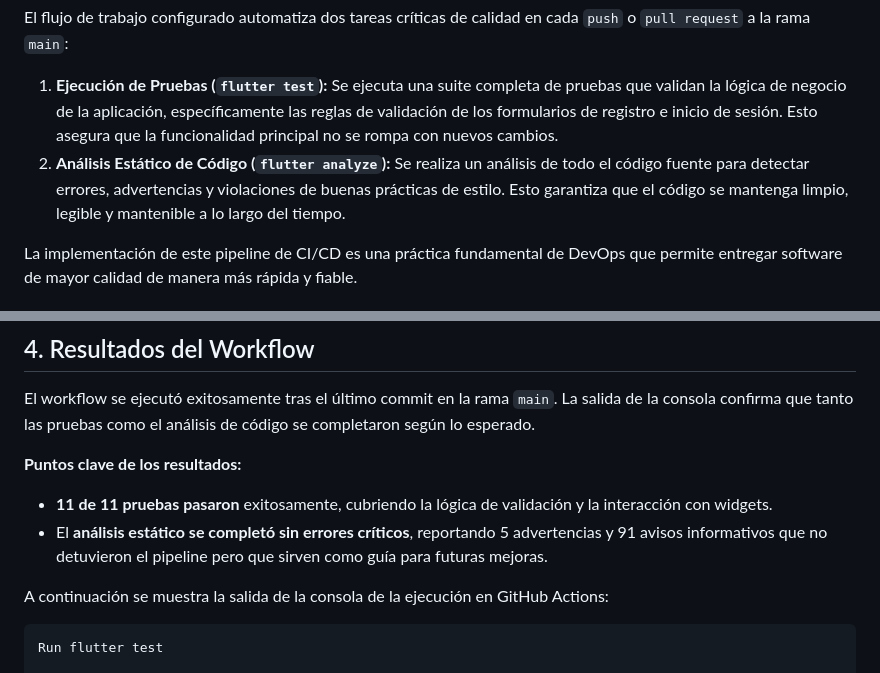
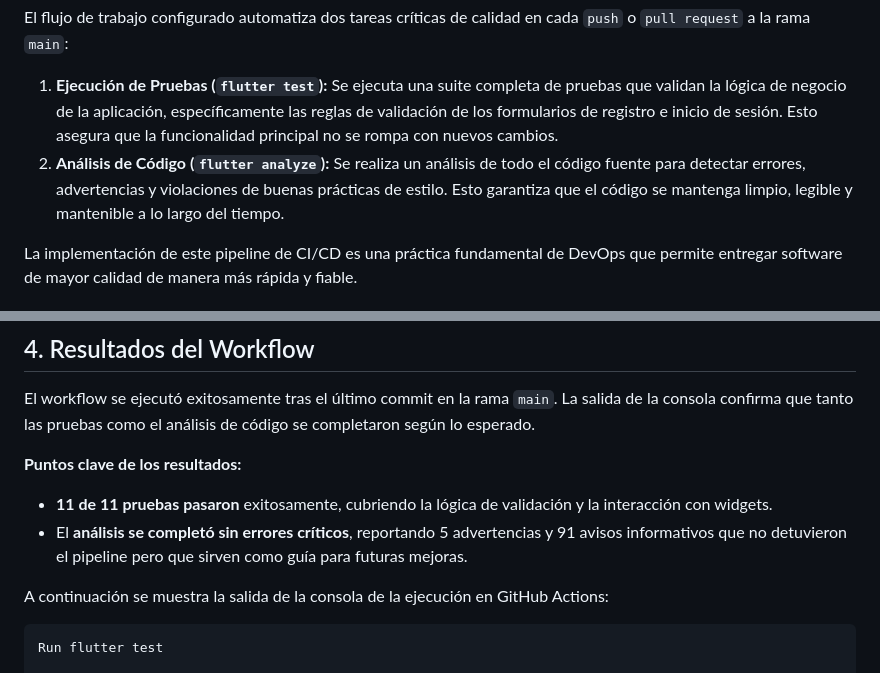
Before and after one commit to AlbertApaza/SM2_ExamenUnidad3, a Markdown page: README.md, 2 parts joined by grey strips. Rendered like a GitHub page.

```diff
--- a/README.md
+++ b/README.md
@@ -22,7 +22,7 @@ El objetivo de este proyecto fue implementar un pipeline de **Integración Conti
 El flujo de trabajo configurado automatiza dos tareas críticas de calidad en cada `push` o `pull request` a la rama `main`:
 
 1.  **Ejecución de Pruebas (`flutter test`):** Se ejecuta una suite completa de pruebas que validan la lógica de negocio de la aplicación, específicamente las reglas de validación de los formularios de registro e inicio de sesión. Esto asegura que la funcionalidad principal no se rompa con nuevos cambios.
-2.  **Análisis Estático de Código (`flutter analyze`):** Se realiza un análisis de todo el código fuente para detectar errores, advertencias y violaciones de buenas prácticas de estilo. Esto garantiza que el código se mantenga limpio, legible y mantenible a lo largo del tiempo.
+2.  **Análisis  de Código (`flutter analyze`):** Se realiza un análisis de todo el código fuente para detectar errores, advertencias y violaciones de buenas prácticas de estilo. Esto garantiza que el código se mantenga limpio, legible y mantenible a lo largo del tiempo.
 
 La implementación de este pipeline de CI/CD es una práctica fundamental de DevOps que permite entregar software de mayor calidad de manera más rápida y fiable.
 
@@ -285,7 +285,7 @@ El workflow se ejecutó exitosamente tras el último commit en la rama `main`. L
 
 **Puntos clave de los resultados:**
 - **11 de 11 pruebas pasaron** exitosamente, cubriendo la lógica de validación y la interacción con widgets.
-- El **análisis estático se completó sin errores críticos**, reportando 5 advertencias y 91 avisos informativos que no detuvieron el pipeline pero que sirven como guía para futuras mejoras.
+- El **análisis  se completó sin errores críticos**, reportando 5 advertencias y 91 avisos informativos que no detuvieron el pipeline pero que sirven como guía para futuras mejoras.
 
 A continuación se muestra la salida de la consola de la ejecución en GitHub Actions:
 
```
